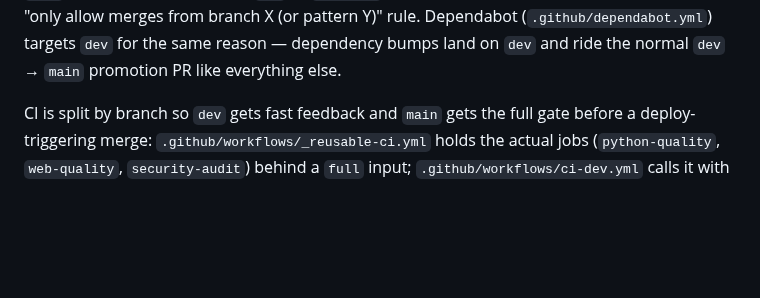
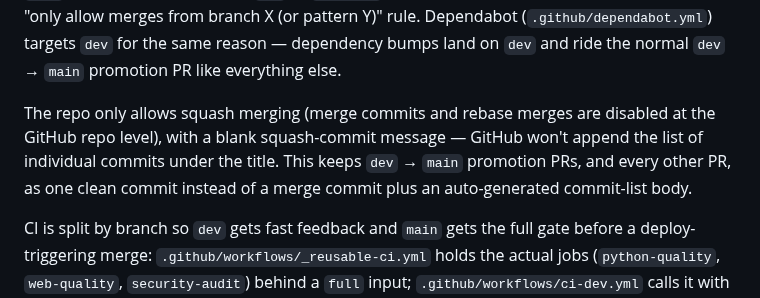
Before and after one commit to awbjcj/resume-agent, a Markdown page: CLAUDE.md, the part around the change. Rendered like a GitHub page; blank space fills up the shorter version.

Commit message:
docs: document squash-only merge policy
Merge commits and rebase merges are disabled repo-wide; every PR,
including the dev -> main promotion, now squashes to one commit with
a blank message body instead of an auto-appended commit list.

Co-Authored-By: Claude Sonnet 5 <noreply@anthropic.com>

```diff
--- a/CLAUDE.md
+++ b/CLAUDE.md
@@ -17,6 +17,12 @@ native "only allow merges from branch X (or pattern Y)" rule. Dependabot
 (`.github/dependabot.yml`) targets `dev` for the same reason — dependency
 bumps land on `dev` and ride the normal `dev` → `main` promotion PR like
 everything else.
+
+The repo only allows squash merging (merge commits and rebase merges are
+disabled at the GitHub repo level), with a blank squash-commit message —
+GitHub won't append the list of individual commits under the title. This
+keeps `dev` → `main` promotion PRs, and every other PR, as one clean commit
+instead of a merge commit plus an auto-generated commit-list body.
 
 CI is split by branch so `dev` gets fast feedback and `main` gets the full
 gate before a deploy-triggering merge: `.github/workflows/_reusable-ci.yml`
```
